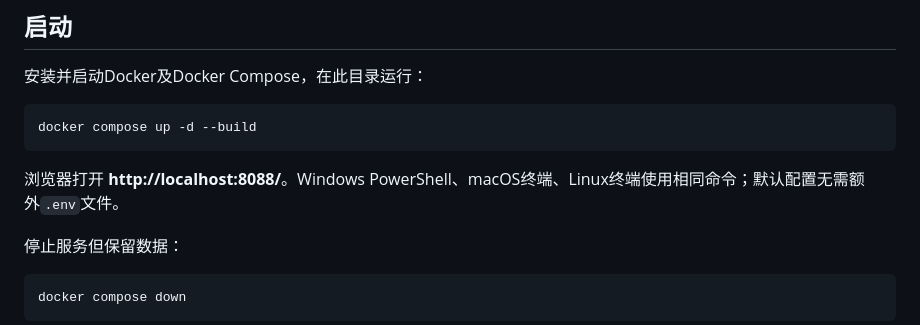
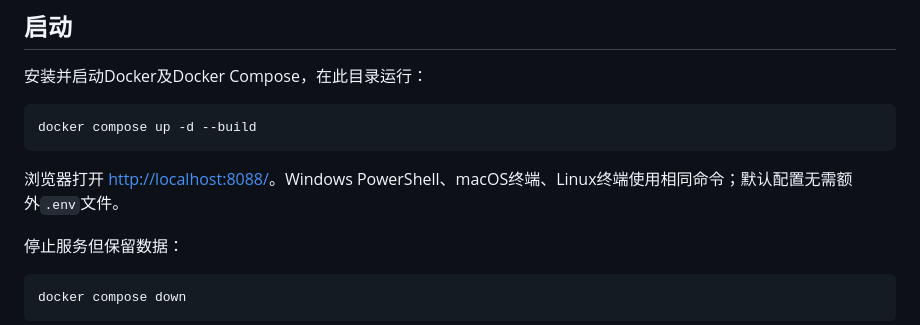
Before and after one commit to zoking0808/ios_histroy_app, a Markdown page: README.md, the part around the change. Rendered like a GitHub page.

Commit message:
Fix local preview link rendering in README

````diff
--- a/README.md
+++ b/README.md
@@ -18,7 +18,7 @@
 docker compose up -d --build
 ```
 
-浏览器打开 **http://localhost:8088/**。Windows PowerShell、macOS终端、Linux终端使用相同命令；默认配置无需额外`.env`文件。
+浏览器打开 [http://localhost:8088/](http://localhost:8088/)。Windows PowerShell、macOS终端、Linux终端使用相同命令；默认配置无需额外`.env`文件。
 
 停止服务但保留数据：
 
````
